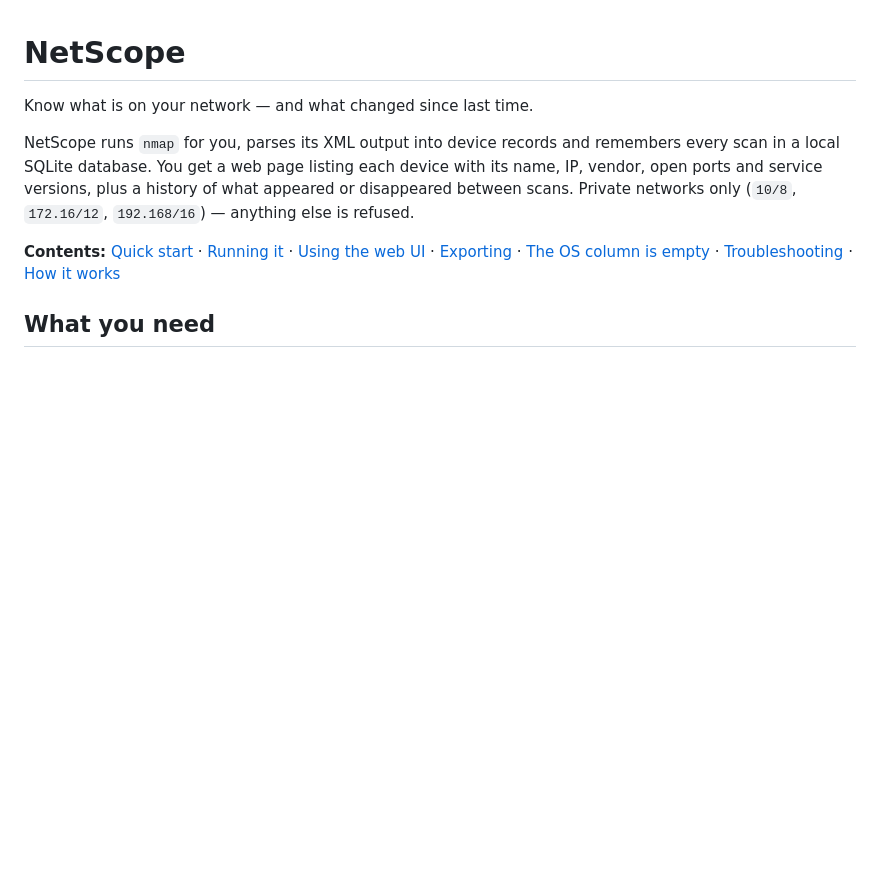
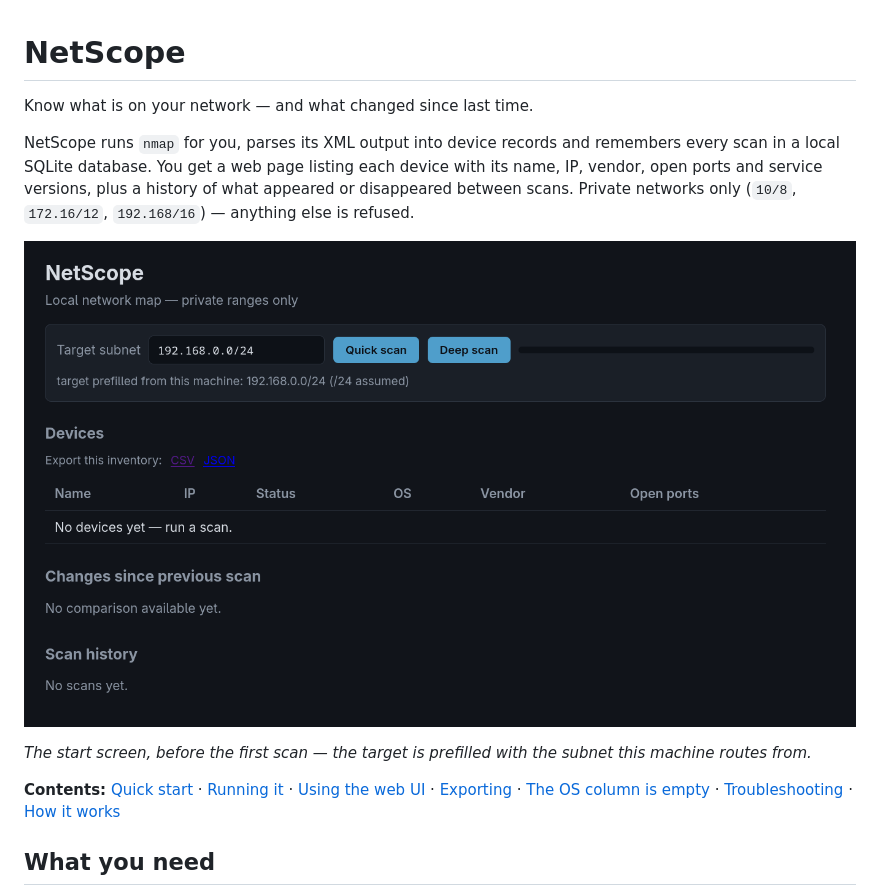
Before and after one commit to Falco404/NetScope, a Markdown page: README.md, the part around the change. Drawn GitHub-style; pictures changed too: docs/images/ui-empty-state.png (added); blank space fills up the shorter version.

Commit message:
docs: add the start-screen screenshot to the README
Falco's own capture of the UI before any scan: subnet prefill, both scan
buttons, the empty device table, the export links. Stored as
docs/images/ui-empty-state.png (1356x792, 76 KB) and shown under the intro
with a one-line caption. No device names or MACs in it.

```diff
--- a/README.md
+++ b/README.md
@@ -7,6 +7,11 @@ remembers every scan in a local SQLite database. You get a web page listing
 each device with its name, IP, vendor, open ports and service versions, plus a
 history of what appeared or disappeared between scans. Private networks only
 (`10/8`, `172.16/12`, `192.168/16`) — anything else is refused.
+
+![NetScope's start screen: the target subnet is filled in from this machine, Quick scan and Deep scan buttons above an empty device table reading "No devices yet — run a scan."](docs/images/ui-empty-state.png)
+
+*The start screen, before the first scan — the target is prefilled with the
+subnet this machine routes from.*
 
 **Contents:** [Quick start](#quick-start) · [Running it](#running-it) ·
 [Using the web UI](#using-the-web-ui) · [Exporting](#exporting) ·
```
Also changed, not shown: docs/STATUS.md (+1 -1 lines).
